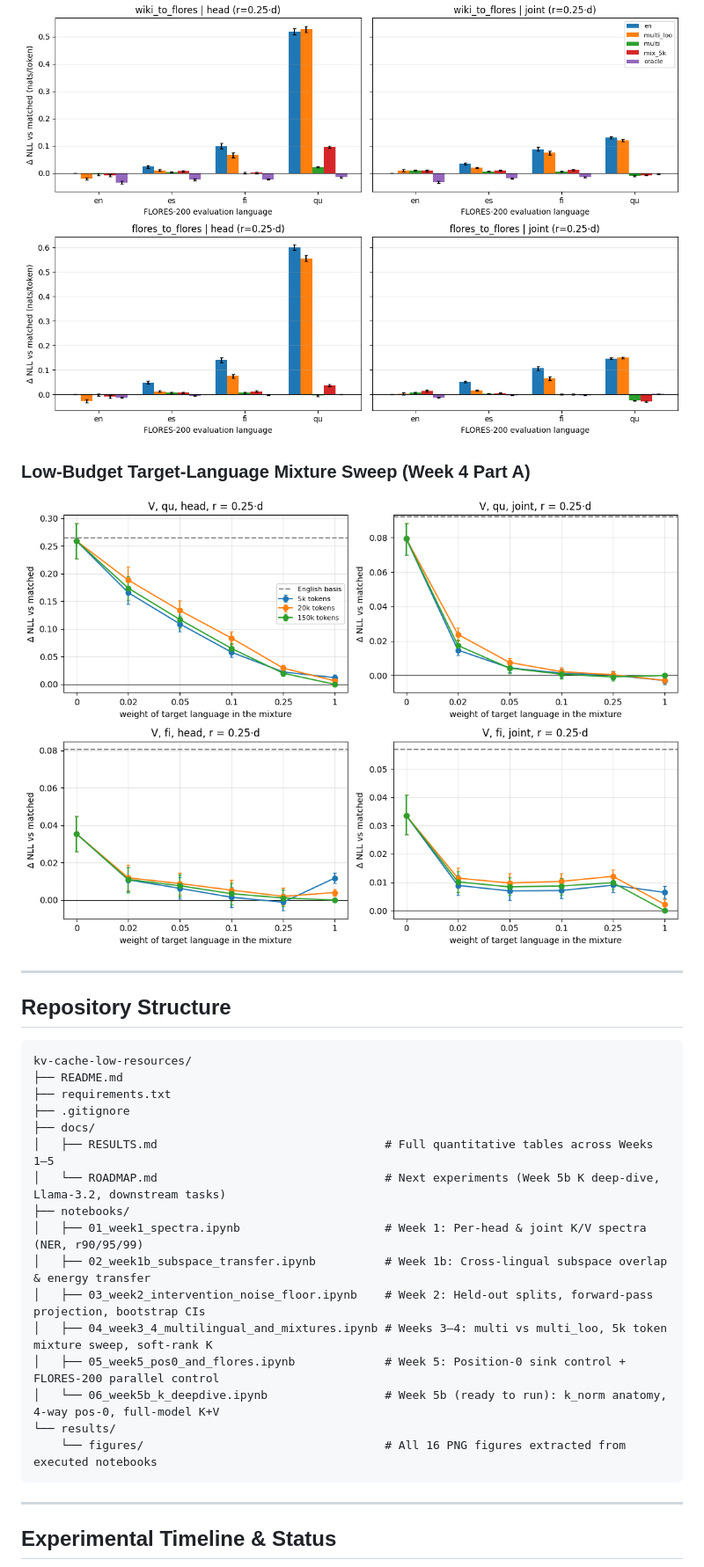
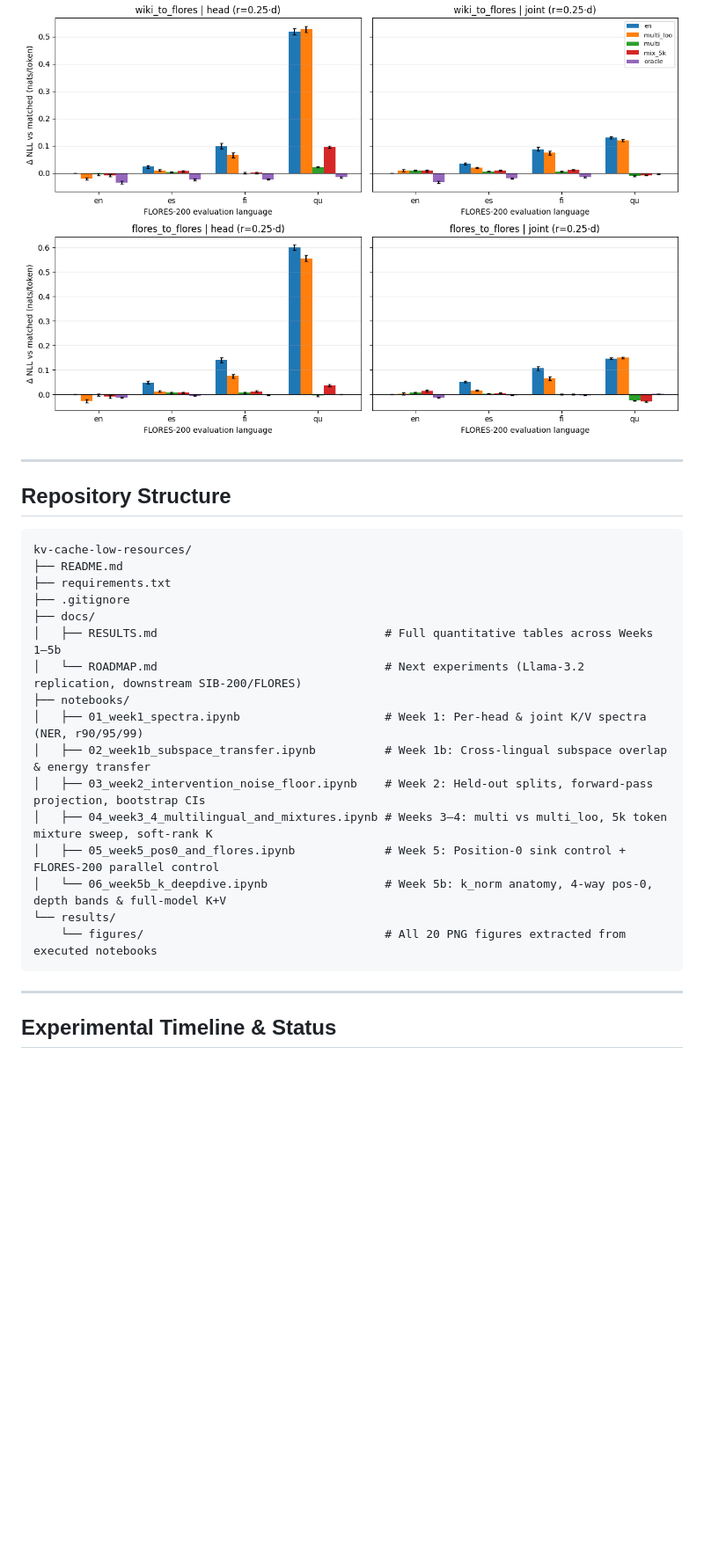
Before and after one commit to Disentangle-Lab/kv-cache-low-resources, a Markdown page: README.md, the part around one of its changes. Shown at 88% size. GitHub-like rendering; blank space fills up the shorter version.

````diff
--- a/README.md
+++ b/README.md
@@ -36,9 +42,6 @@ Systematic empirical study of **low-rank KV-cache compression** across high- and
 
 ### Parallel-Corpus Control on FLORES-200 (`V`, Week 5 Part B)
 ![FLORES-200 parallel control](results/figures/week5_fig2_flores_parallel_control.png)
-
-### Low-Budget Target-Language Mixture Sweep (Week 4 Part A)
-![Mixture weight and token budget sweep](results/figures/week4_fig1_mixture_weight.png)
 
 ---
 
@@ -50,17 +53,17 @@ kv-cache-low-resources/
 ├── requirements.txt
 ├── .gitignore
 ├── docs/
-│   ├── RESULTS.md                                 # Full quantitative tables across Weeks 1–5
-│   └── ROADMAP.md                                 # Next experiments (Week 5b K deep-dive, Llama-3.2, downstream tasks)
+│   ├── RESULTS.md                                 # Full quantitative tables across Weeks 1–5b
+│   └── ROADMAP.md                                 # Next experiments (Llama-3.2 replication, downstream SIB-200/FLORES)
 ├── notebooks/
 │   ├── 01_week1_spectra.ipynb                     # Week 1: Per-head & joint K/V spectra (NER, r90/95/99)
 │   ├── 02_week1b_subspace_transfer.ipynb          # Week 1b: Cross-lingual subspace overlap & energy transfer
 │   ├── 03_week2_intervention_noise_floor.ipynb    # Week 2: Held-out splits, forward-pass projection, bootstrap CIs
 │   ├── 04_week3_4_multilingual_and_mixtures.ipynb # Weeks 3–4: multi vs multi_loo, 5k token mixture sweep, soft-rank K
 │   ├── 05_week5_pos0_and_flores.ipynb             # Week 5: Position-0 sink control + FLORES-200 parallel control
-│   └── 06_week5b_k_deepdive.ipynb                 # Week 5b (ready to run): k_norm anatomy, 4-way pos-0, full-model K+V
+│   └── 06_week5b_k_deepdive.ipynb                 # Week 5b: k_norm anatomy, 4-way pos-0, depth bands & full-model K+V
 └── results/
-    └── figures/                                   # All 16 PNG figures extracted from executed notebooks
+    └── figures/                                   # All 20 PNG figures extracted from executed notebooks
 ```
 
 ---
````
Also changed, not shown: other parts of README.md (+25 -19 lines), docs/RESULTS.md (+63 -0 lines), docs/ROADMAP.md (+2 -7 lines), results/figures/week5b_fig1_k_pos0_anatomy.png (added), results/figures/week5b_fig2_k_pos0_treatments_and_knorm.png (added), results/figures/week5b_fig3_layer_bands_k_vs_v.png (added), results/figures/week5b_fig4_full_model_kv_all_layers.png (added), 1 other file.
